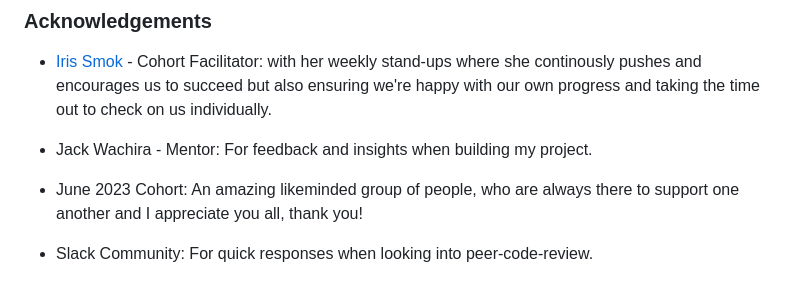
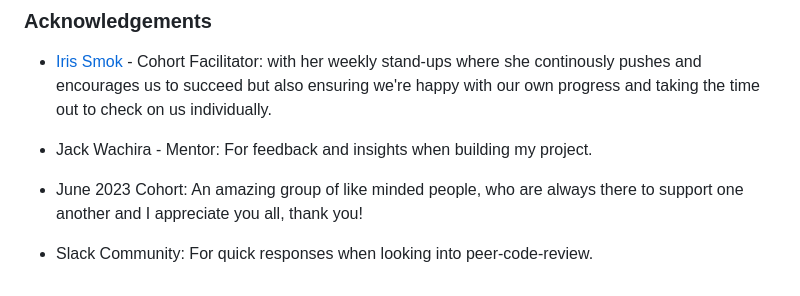
Before and after one commit to donovanainsley/habits-and-fitness, a Markdown page: README.md, the part around the change. GitHub-like rendering.

Commit message:
docs:typos in readme

```diff
--- a/README.md
+++ b/README.md
@@ -232,6 +232,6 @@ Content for the website was written by the developer, donovanainsley.
 
 - Jack Wachira - Mentor: For feedback and insights when building my project.
 
-- June 2023 Cohort: An amazing likeminded group of people, who are always there to support one another and I appreciate you all, thank you!
+- June 2023 Cohort: An amazing group of like minded people, who are always there to support one another and I appreciate you all, thank you!
 
 - Slack Community: For quick responses when looking into peer-code-review.
```
